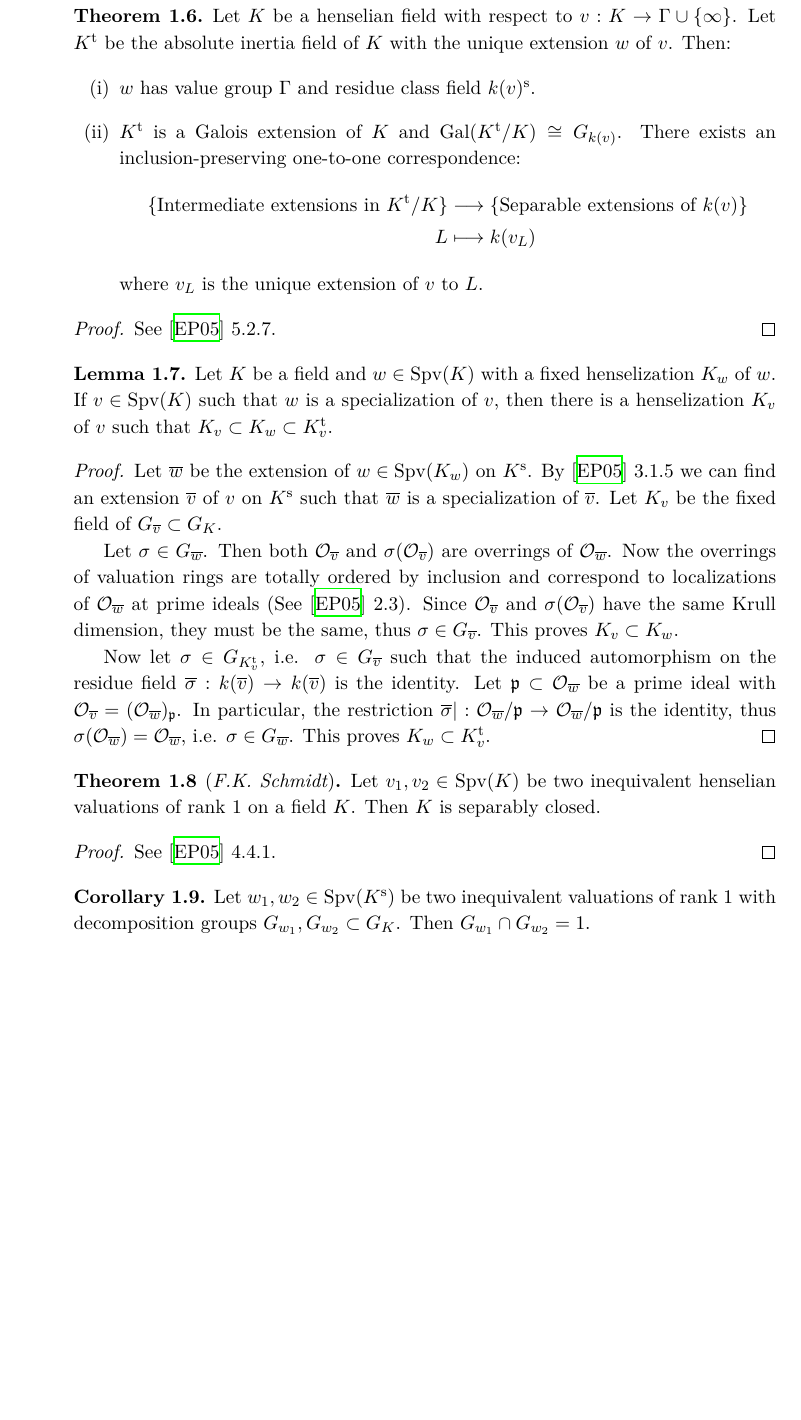
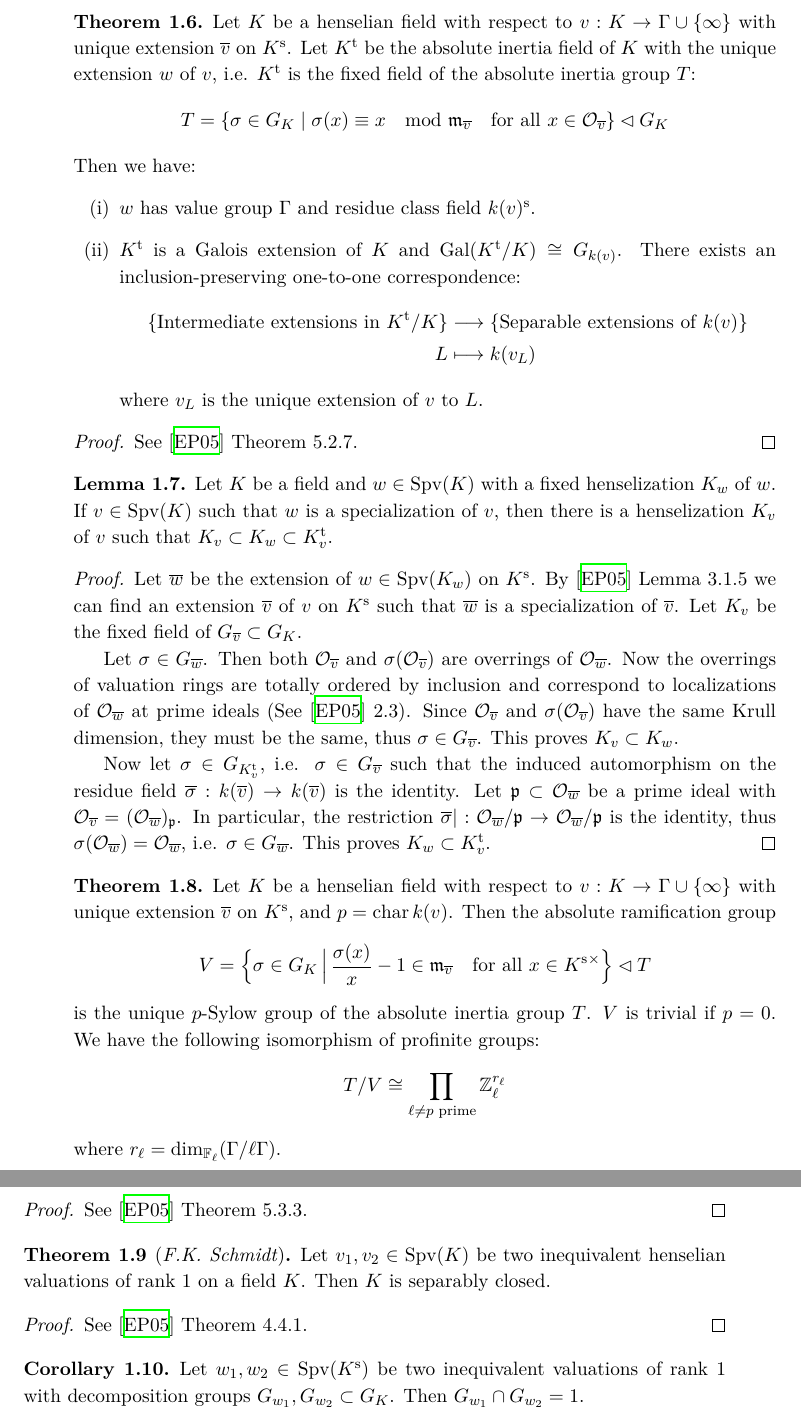
Before and after one commit to yishn/Uni, a LaTeX thesis (Master Thesis/thesis.tex, which reads Master Thesis/synopsis.tex): part of page 11 of 31 before the commit and two parts of pages 11 and 12 of 32 after it, the two joined at a grey line, cut so that both start at the same text, the shorter picture padded with empty space. Compiled offline with XeLaTeX.

Commit message:
Add Theorem for Sylow groups of inertia group

```diff
--- a/Master Thesis/synopsis.tex
+++ b/Master Thesis/synopsis.tex
@@ -93,7 +93,9 @@ See \cite{EP05} Lemma 5.2.1, Lemma 5.2.2, Theorem 5.2.5.
 \end{proof}
 
 \begin{theorem}\label{theorem-absoluteinertia}
-Let $K$ be a henselian field with respect to $v: K\to\Gamma\cup\{\infty\}$. Let $K^\text{t}$ be the absolute inertia field of $K$ with the unique extension $w$ of $v$. Then:
+Let $K$ be a henselian field with respect to $v: K\to\Gamma\cup\{\infty\}$ with unique extension $\overline{v}$ on $K^\text{s}$. Let $K^\text{t}$ be the absolute inertia field of $K$ with the unique extension $w$ of $v$, i.e. $K^\text{t}$ is the fixed field of the absolute inertia group $T$:
+\[ T = \{ \sigma\in G_K\mid \sigma(x)\equiv x\mod \mathfrak{m}_{\overline{v}} \quad \text{for all }x\in\mathcal{O}_{\overline{v}} \}\lhd G_K \]
+Then we have:
 \begin{enumerate}[(i)]
 \item $w$ has value group $\Gamma$ and residue class field $k(v)^\text{s}$.
 \item $K^\text{t}$ is a Galois extension of $K$ and $\operatorname{Gal}(K^\text{t}/K)\cong G_{k(v)}$. There exists an inclusion-preserving one-to-one correspondence:
@@ -106,7 +108,7 @@ where $v_L$ is the unique extension of $v$ to $L$.
 \end{theorem}
 
 \begin{proof}
-See \cite{EP05} 5.2.7.
+See \cite{EP05} Theorem 5.2.7.
 \end{proof}
 
 \begin{lemma}\label{lemma-henselization-specialization}
@@ -114,11 +116,23 @@ Let $K$ be a field and $w\in\operatorname{Spv}(K)$ with a fixed henselization $K
 \end{lemma}
 
 \begin{proof}
-Let $\overline{w}$ be the extension of $w\in\operatorname{Spv}(K_w)$ on $K^\text{s}$. By \cite{EP05} 3.1.5 we can find an extension $\overline{v}$ of $v$ on $K^\text{s}$ such that $\overline{w}$ is a specialization of $\overline{v}$. Let $K_v$ be the fixed field of $G_{\overline{v}}\subset G_K$.
+Let $\overline{w}$ be the extension of $w\in\operatorname{Spv}(K_w)$ on $K^\text{s}$. By \cite{EP05} Lemma 3.1.5 we can find an extension $\overline{v}$ of $v$ on $K^\text{s}$ such that $\overline{w}$ is a specialization of $\overline{v}$. Let $K_v$ be the fixed field of $G_{\overline{v}}\subset G_K$.
 
 Let $\sigma\in G_{\overline{w}}$. Then both $\mathcal{O}_{\overline{v}}$ and $\sigma(\mathcal{O}_{\overline{v}})$ are overrings of $\mathcal{O}_{\overline{w}}$. Now the overrings of valuation rings are totally ordered by inclusion and correspond to localizations of $\mathcal{O}_{\overline{w}}$ at prime ideals (See \cite{EP05} 2.3). Since $\mathcal{O}_{\overline{v}}$ and $\sigma(\mathcal{O}_{\overline{v}})$ have the same Krull dimension, they must be the same, thus $\sigma\in G_{\overline{v}}$. This proves $K_v\subset K_w$.
 
 Now let $\sigma\in G_{K_v^\text{t}}$, i.e. $\sigma\in G_{\overline{v}}$ such that the induced automorphism on the residue field $\overline{\sigma}:k(\overline{v})\to k(\overline{v})$ is the identity. Let $\mathfrak{p}\subset\mathcal{O}_{\overline{w}}$ be a prime ideal with $\mathcal{O}_{\overline{v}} = (\mathcal{O}_{\overline{w}})_\mathfrak{p}$. In particular, the restriction $\overline{\sigma}|: \mathcal{O}_{\overline{w}}/\mathfrak{p}\to \mathcal{O}_{\overline{w}}/\mathfrak{p}$ is the identity, thus $\sigma(\mathcal{O}_{\overline{w}})=\mathcal{O}_{\overline{w}}$, i.e. $\sigma\in G_{\overline{w}}$. This proves $K_w\subset K_v^\text{t}$.
+\end{proof}
+
+\begin{theorem}\label{theorem-sylowgroups-inertiagroup}
+Let $K$ be a henselian field with respect to $v:K\to\Gamma\cup\{\infty\}$ with unique extension $\overline{v}$ on $K^\text{s}$, and $p=\operatorname{char}k(v)$. Then the absolute ramification group
+\[ V = \Big\{ \sigma\in G_K\mathop{\Big|} \frac{\sigma(x)}{x}-1\in\mathfrak{m}_{\overline{v}}\quad \text{for all }x\in {K^\text{s}}^\times \Big\} \lhd T \]
+is the unique $p$-Sylow group of the absolute inertia group $T$. $V$ is trivial if $p=0$. We have the following isomorphism of profinite groups:
+\[ T/V \cong \prod_{\ell\neq p\text{ prime}}\mathbb{Z}_\ell^{r_\ell} \]
+where $r_\ell = \dim_{\mathbb{F}_\ell}(\Gamma/\ell\Gamma)$.
+\end{theorem}
+
+\begin{proof}
+See \cite{EP05} Theorem 5.3.3.
 \end{proof}
 
 \begin{theorem}[\textit{F.K. Schmidt}]\label{theorem-fkschmidt}
@@ -126,7 +140,7 @@ Let $v_1,v_2\in\operatorname{Spv}(K)$ be two inequivalent henselian valuations o
 \end{theorem}
 
 \begin{proof}
-See \cite{EP05} 4.4.1.
+See \cite{EP05} Theorem 4.4.1.
 \end{proof}
 
 \begin{corollary}\label{corollary-fkschmidt}
```
Also changed, not shown: Master Thesis/synopsis.tex (4 more changed lines).
